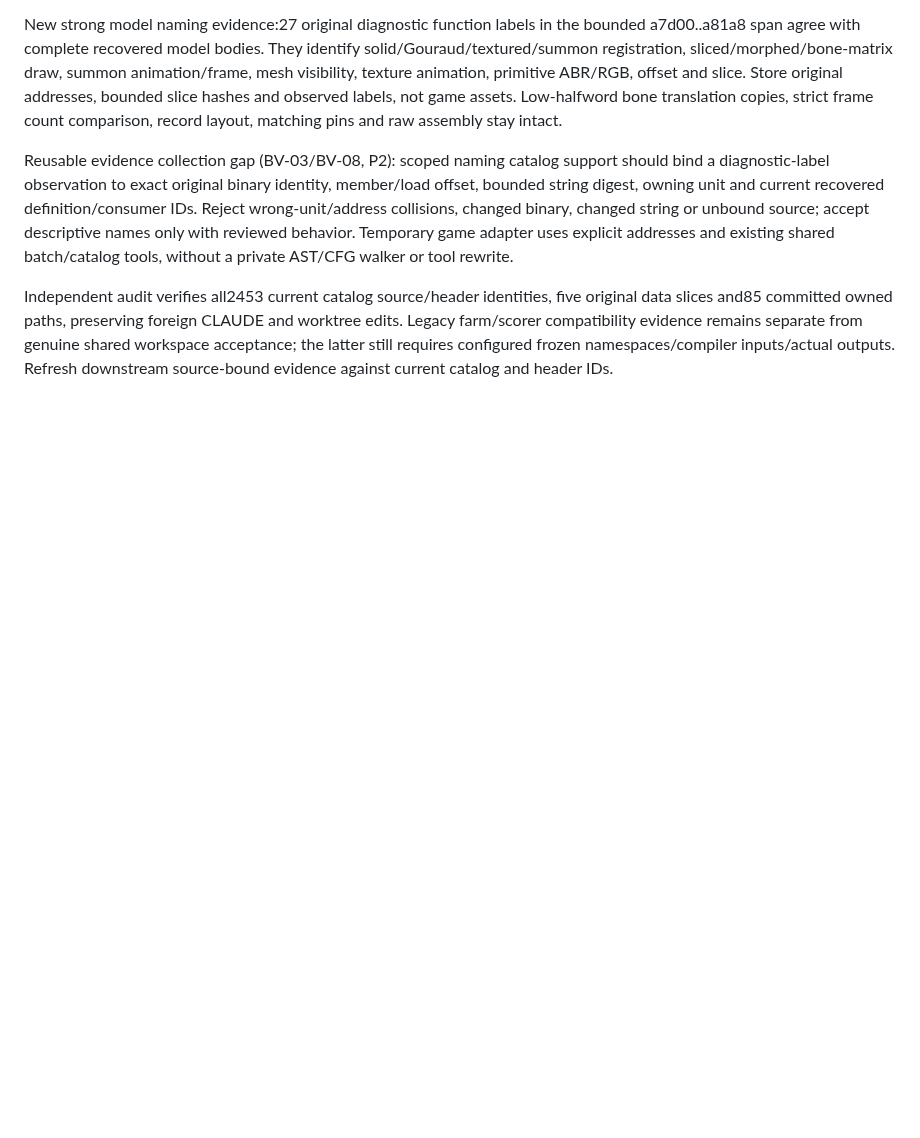
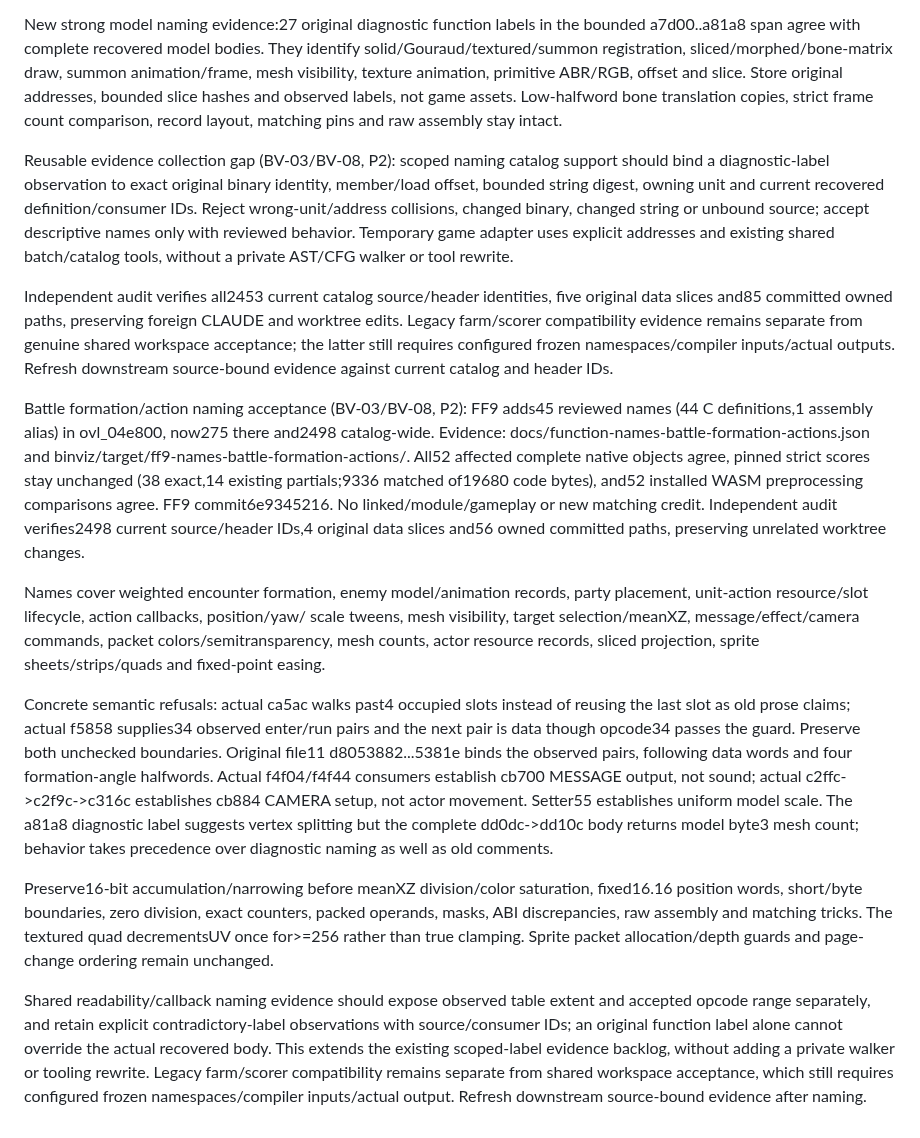
Before and after one commit to trevor-e/binviz, a Markdown page: docs/decompilation-tooling-spec.md, the part around the change. Rendered like a GitHub page; blank space fills up the shorter version.

Commit message:
Document battle formation and action naming acceptance

```diff
--- a/docs/decompilation-tooling-spec.md
+++ b/docs/decompilation-tooling-spec.md
@@ -1647,3 +1647,45 @@ CLAUDE and worktree edits. Legacy farm/scorer compatibility evidence remains
 separate from genuine shared workspace acceptance; the latter still requires
 configured frozen namespaces/compiler inputs/actual outputs. Refresh downstream
 source-bound evidence against current catalog and header IDs.
+
+Battle formation/action naming acceptance (BV-03/BV-08, P2): FF9 adds45
+reviewed names (44 C definitions,1 assembly alias) in ovl_04e800, now275 there
+and2498 catalog-wide. Evidence: docs/function-names-battle-formation-actions.json
+and binviz/target/ff9-names-battle-formation-actions/. All52 affected complete
+native objects agree, pinned strict scores stay unchanged (38 exact,14 existing
+partials;9336 matched of19680 code bytes), and52 installed WASM preprocessing
+comparisons agree. FF9 commit6e9345216. No linked/module/gameplay or new matching
+credit. Independent audit verifies2498 current source/header IDs,4 original data
+slices and56 owned committed paths, preserving unrelated worktree changes.
+
+Names cover weighted encounter formation, enemy model/animation records, party
+placement, unit-action resource/slot lifecycle, action callbacks, position/yaw/
+scale tweens, mesh visibility, target selection/meanXZ, message/effect/camera
+commands, packet colors/semitransparency, mesh counts, actor resource records,
+sliced projection, sprite sheets/strips/quads and fixed-point easing.
+
+Concrete semantic refusals: actual ca5ac walks past4 occupied slots instead of
+reusing the last slot as old prose claims; actual f5858 supplies34 observed
+enter/run pairs and the next pair is data though opcode34 passes the guard.
+Preserve both unchecked boundaries. Original file11 d8053882...5381e binds the
+observed pairs, following data words and four formation-angle halfwords.
+Actual f4f04/f4f44 consumers establish cb700 MESSAGE output, not sound; actual
+c2ffc->c2f9c->c316c establishes cb884 CAMERA setup, not actor movement. Setter55
+establishes uniform model scale. The a81a8 diagnostic label suggests vertex
+splitting but the complete dd0dc->dd10c body returns model byte3 mesh count;
+behavior takes precedence over diagnostic naming as well as old comments.
+
+Preserve16-bit accumulation/narrowing before meanXZ division/color saturation,
+fixed16.16 position words, short/byte boundaries, zero division, exact counters,
+packed operands, masks, ABI discrepancies, raw assembly and matching tricks.
+The textured quad decrementsUV once for>=256 rather than true clamping. Sprite
+packet allocation/depth guards and page-change ordering remain unchanged.
+
+Shared readability/callback naming evidence should expose observed table extent
+and accepted opcode range separately, and retain explicit contradictory-label
+observations with source/consumer IDs; an original function label alone cannot
+override the actual recovered body. This extends the existing scoped-label
+evidence backlog, without adding a private walker or tooling rewrite. Legacy
+farm/scorer compatibility remains separate from shared workspace acceptance,
+which still requires configured frozen namespaces/compiler inputs/actual output.
+Refresh downstream source-bound evidence after naming.
```
